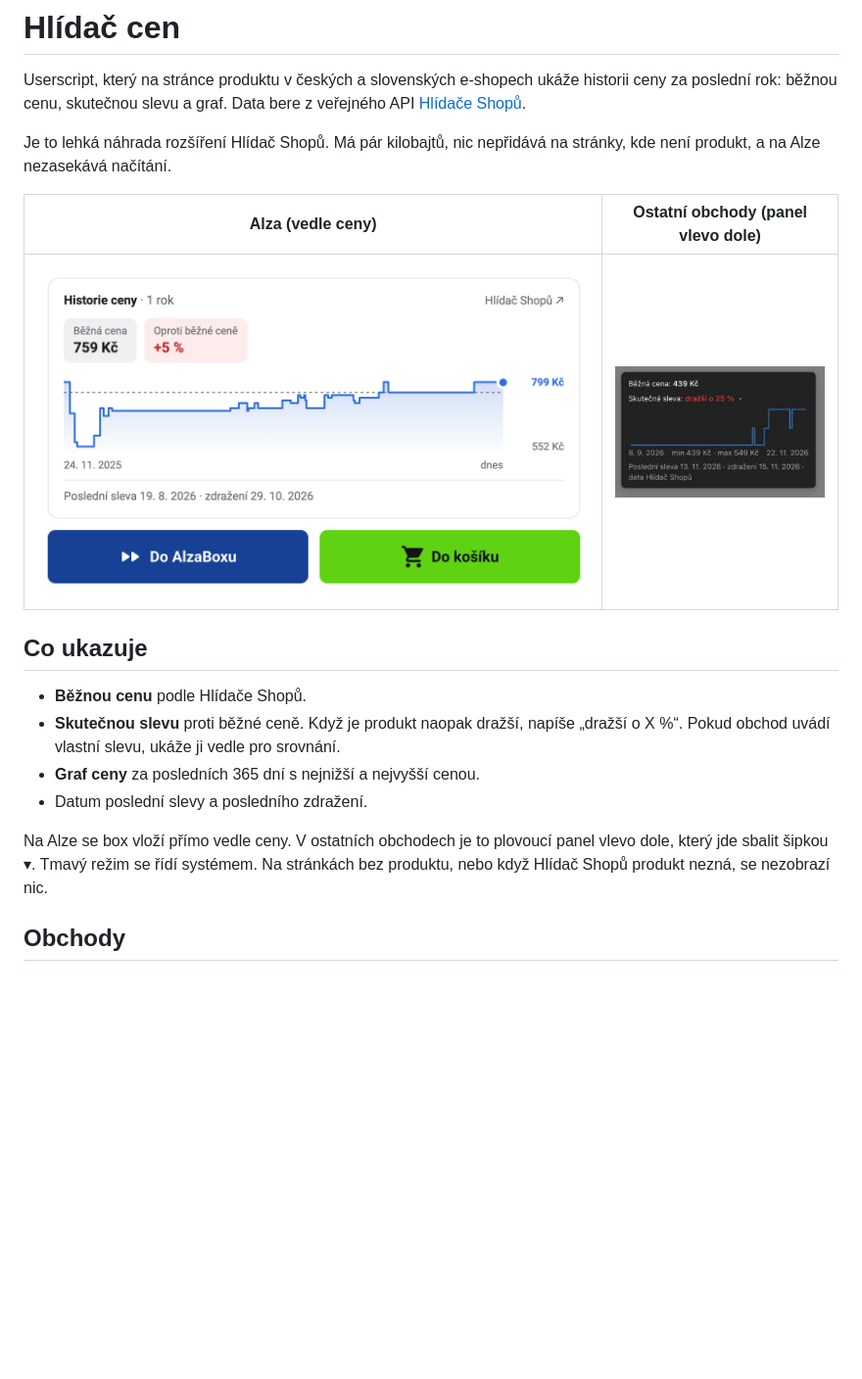
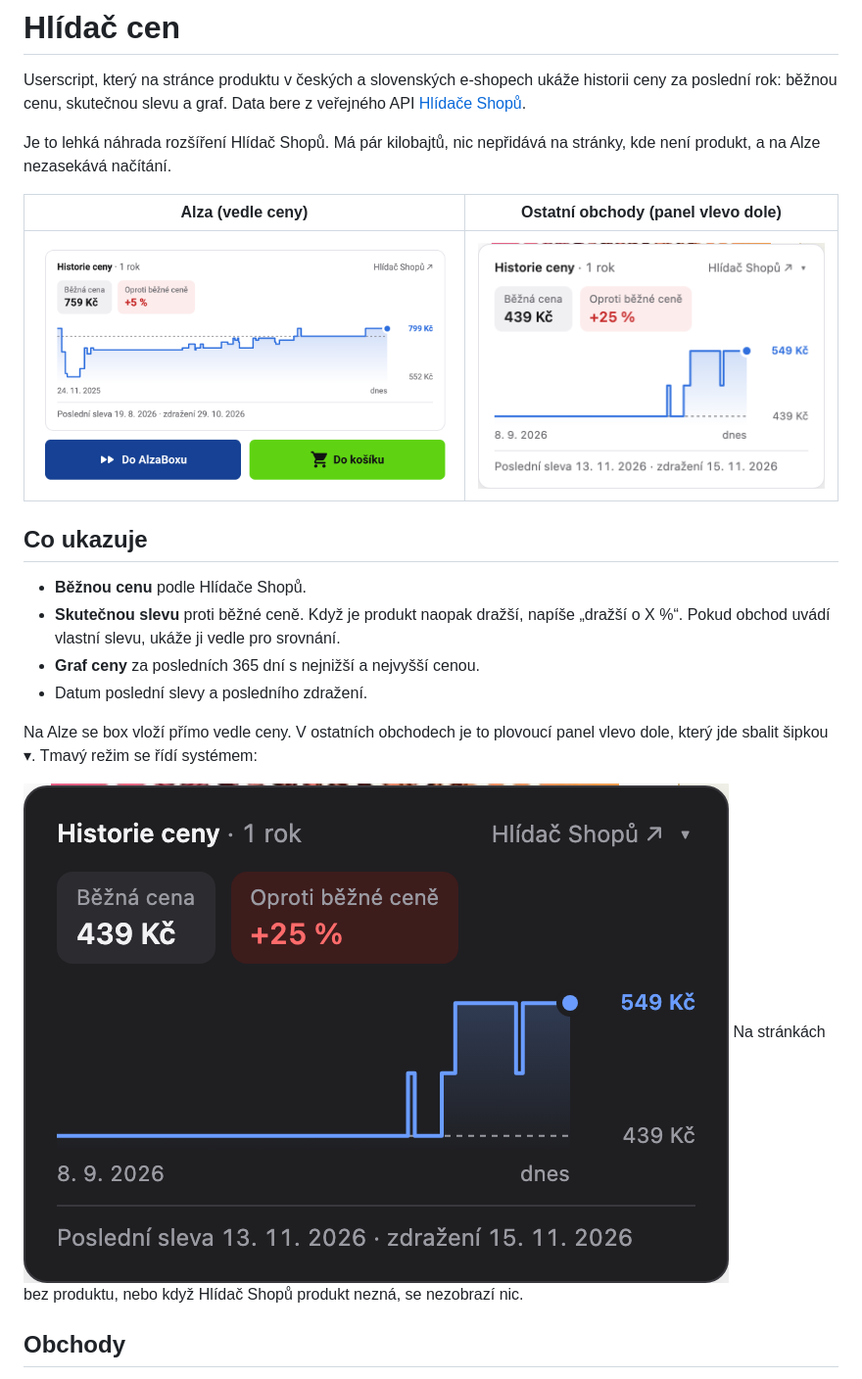
Before and after one commit to kasparek-net/hlidac-cen, a Markdown page: README.md, the part around the change. Shown at 98% size. Rendered like a GitHub page; pictures changed too: screenshots/panel-dark.png (added), screenshots/panel-light.png (added), screenshots/panel.jpg (deleted); blank space fills up the shorter version.

Commit message:
Update panel screenshots to the new design, add dark mode
Co-Authored-By: Claude Opus 5.5 <noreply@anthropic.com>
Claude-Session: https://claude.ai/code/session_013GQGv4SZZKEz7MH6mY7Lim

```diff
--- a/README.md
+++ b/README.md
@@ -6,7 +6,7 @@ Je to lehká náhrada rozšíření Hlídač Shopů. Má pár kilobajtů, nic ne
 
 | Alza (vedle ceny) | Ostatní obchody (panel vlevo dole) |
 | --- | --- |
-| ![Historie cen na Alze](https://raw.githubusercontent.com/kasparek-net/hlidac-cen/main/screenshots/alza.png) | ![Plovoucí panel](https://raw.githubusercontent.com/kasparek-net/hlidac-cen/main/screenshots/panel.jpg) |
+| ![Historie cen na Alze](https://raw.githubusercontent.com/kasparek-net/hlidac-cen/main/screenshots/alza.png) | ![Plovoucí panel](https://raw.githubusercontent.com/kasparek-net/hlidac-cen/main/screenshots/panel-light.png) |
 
 ## Co ukazuje
 
@@ -15,7 +15,10 @@ Je to lehká náhrada rozšíření Hlídač Shopů. Má pár kilobajtů, nic ne
 - **Graf ceny** za posledních 365 dní s nejnižší a nejvyšší cenou.
 - Datum poslední slevy a posledního zdražení.
 
-Na Alze se box vloží přímo vedle ceny. V ostatních obchodech je to plovoucí panel vlevo dole, který jde sbalit šipkou ▾. Tmavý režim se řídí systémem. Na stránkách bez produktu, nebo když Hlídač Shopů produkt nezná, se nezobrazí nic.
+Na Alze se box vloží přímo vedle ceny. V ostatních obchodech je to plovoucí panel vlevo dole, který jde sbalit šipkou ▾. Tmavý režim se řídí systémem:
+
+![Panel v tmavém režimu](https://raw.githubusercontent.com/kasparek-net/hlidac-cen/main/screenshots/panel-dark.png)
+ Na stránkách bez produktu, nebo když Hlídač Shopů produkt nezná, se nezobrazí nic.
 
 ## Obchody
 
```
